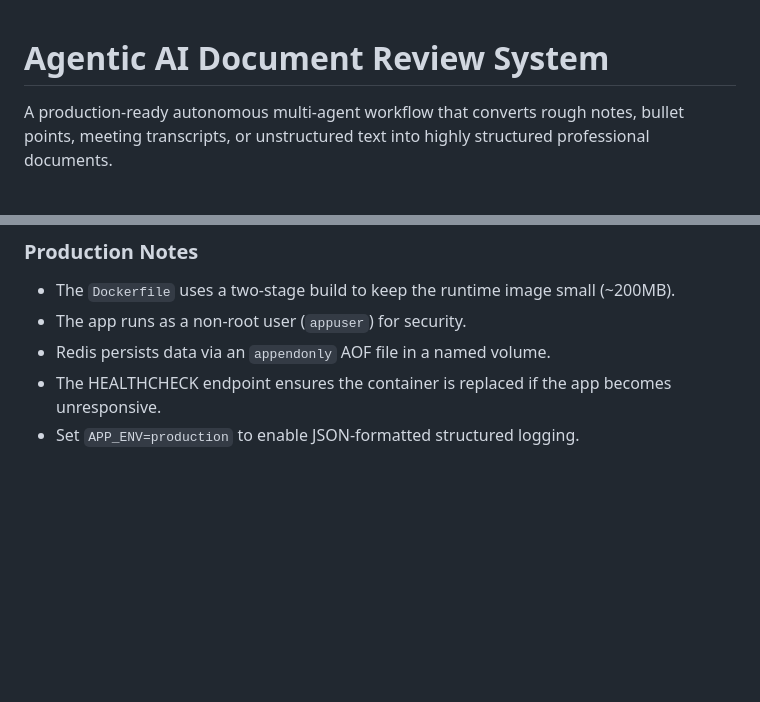
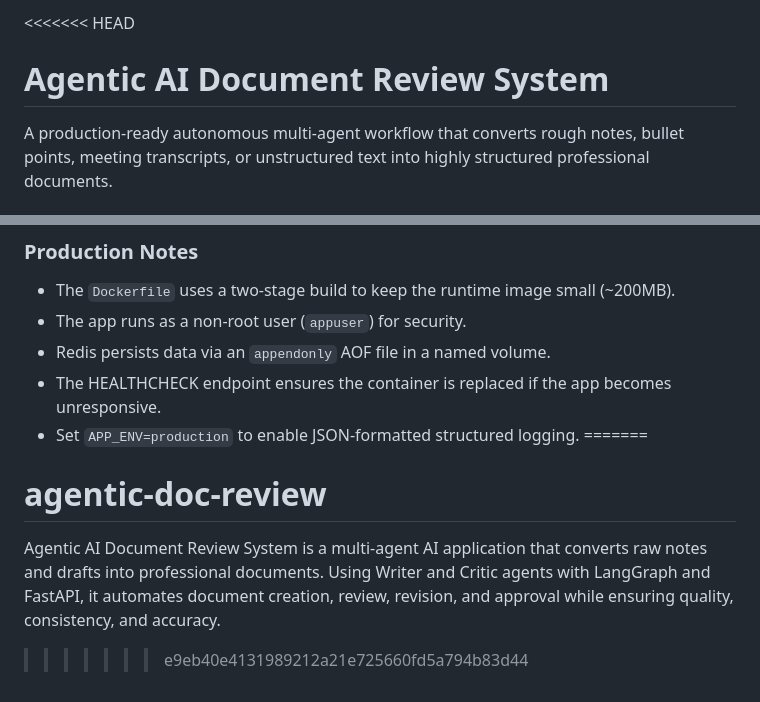
Before and after one commit to pari1222/agentic-doc-review, a Markdown page: README.md, 2 parts joined by grey strips. GitHub-like rendering; blank space fills up the shorter version.

```diff
--- a/README.md
+++ b/README.md
@@ -1,3 +1,4 @@
+<<<<<<< HEAD
 # Agentic AI Document Review System
 
 A production-ready autonomous multi-agent workflow that converts rough notes, bullet points, meeting transcripts, or unstructured text into highly structured professional documents.
@@ -402,3 +403,7 @@ docker compose down -v
 - Redis persists data via an `appendonly` AOF file in a named volume.
 - The HEALTHCHECK endpoint ensures the container is replaced if the app becomes unresponsive.
 - Set `APP_ENV=production` to enable JSON-formatted structured logging.
+=======
+# agentic-doc-review
+Agentic AI Document Review System is a multi-agent AI application that converts raw notes and drafts into professional documents. Using Writer and Critic agents with LangGraph and FastAPI, it automates document creation, review, revision, and approval while ensuring quality, consistency, and accuracy.
+>>>>>>> e9eb40e4131989212a21e725660fd5a794b83d44
```
